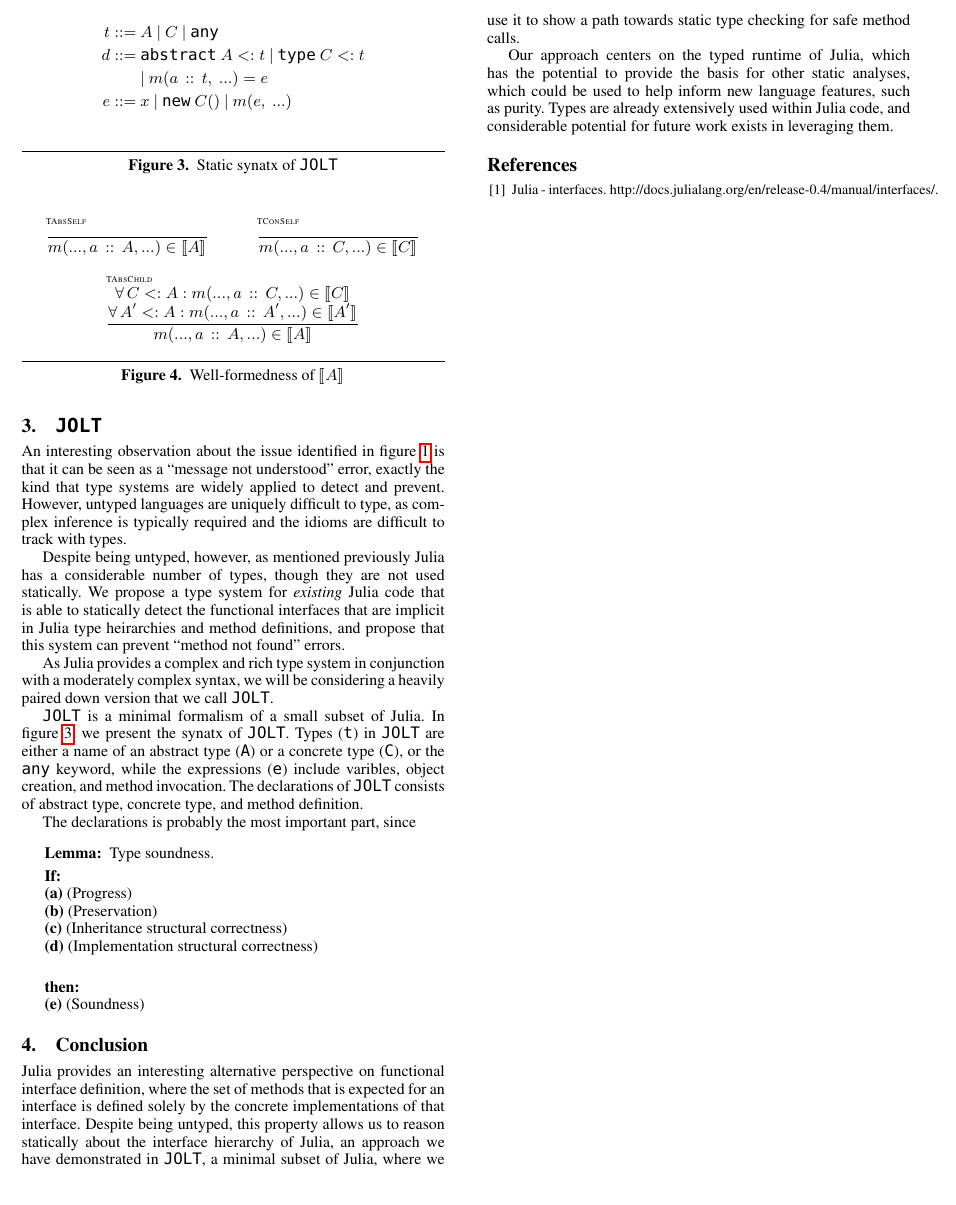
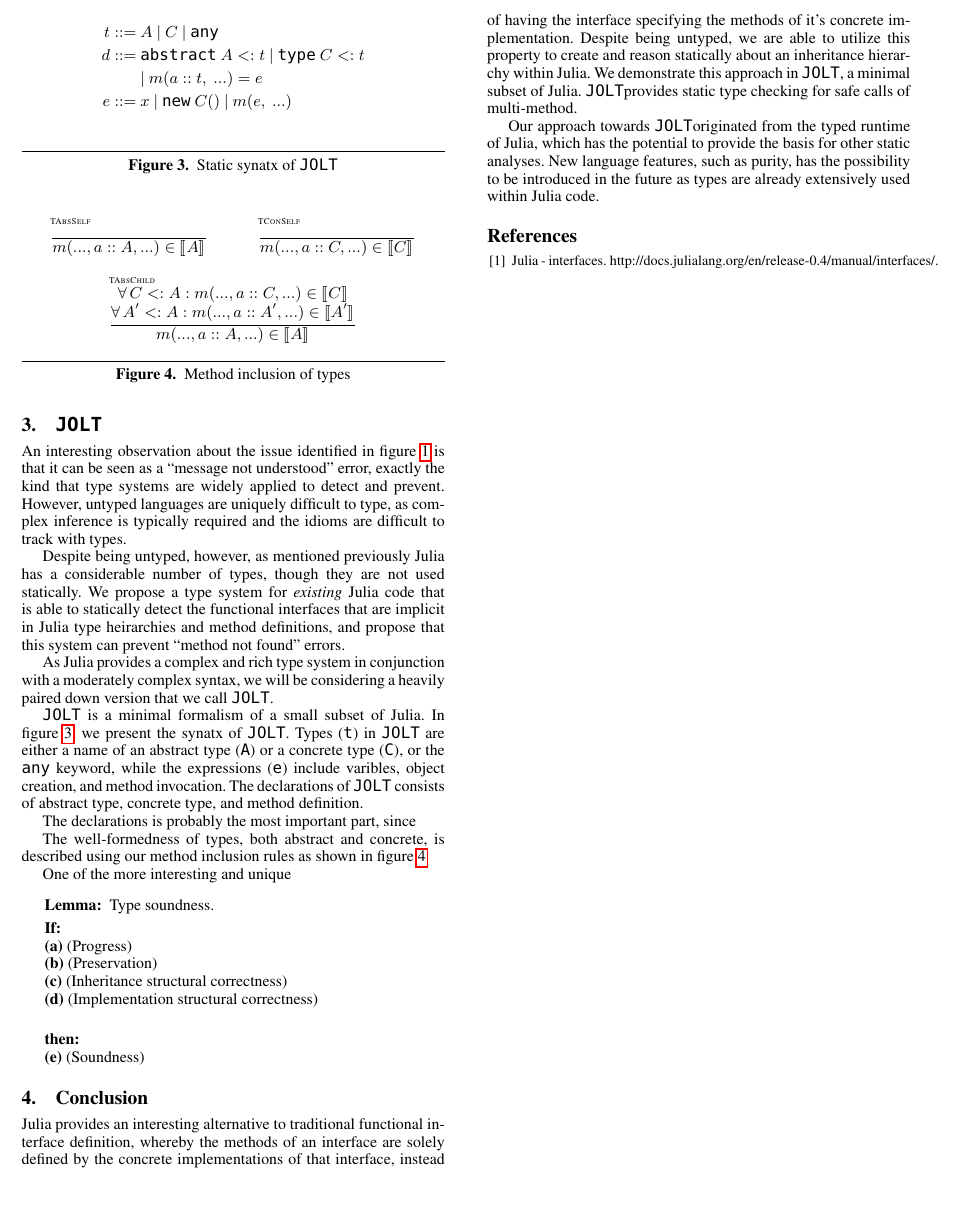
Before and after one commit to BenChung/JuliaFormalismNOOL2016, a LaTeX paper (main.tex): part of page 2 of 2, cut at the place of the change. Compiled offline with pdfLaTeX; a missing font is replaced by an installed copy or a similar font.

Commit message:
editted abstract and conclusion

```diff
--- a/main.tex
+++ b/main.tex
@@ -40,7 +40,7 @@
 
 \newcommand{\OK}[1]{#1\;\text{OK}}
 \newcommand{\abstype}[2]{\xt{abstract}~#1 <: #2}
-\newcommand{\oftype}[2]{#1\,::\,#2}
+\newcommand{\oftype}[2]{#1::#2}
 \newcommand{\m}[2]{{#1}(#2)}
 \newcommand{\contype}[2]{\xt{type}~#1 <: #2}
 \newcommand{\any}{\xt{any}}
@@ -210,13 +209,17 @@ The declarations is probably the most important part, since
 \inferrule*[lab={\tiny TAbsChild}]{
 	\forall\,C <: A: \m{m}{\ldots, \oftype{a}{C}, \ldots} \in \usable{C}\\
 	\forall\,A' <: A: \m{m}{\ldots, \oftype{a}{A'}, \ldots} \in \usable{A'}}
-{ \m{m}{\ldots, \oftype{a}{A}, \ldots} \in \usable{A} }
+{ \m{m}{\ldots,\oftype{a}{A}, \ldots} \in \usable{A} }
 
 \end{mathpar}
-\caption{Well-formedness of $\usable{A}$}
+\caption{Method inclusion of types}
+\label{fm:methInc}
 \end{figure}
 
+The well-formedness of types, both abstract and concrete, is described using our method inclusion rules as shown in
+figure~\ref{fm:methInc}
 
+One of the more interesting and unique
 
 \begin{quote}{\bf Lemma: } Type soundness.
 
@@ -232,18 +235,17 @@ The declarations is probably the most important part, since
 
 \section{Conclusion}
 
-Julia provides an interesting alternative perspective on functional interface
-definition, where the set of methods that is expected for an interface is
-defined solely by the concrete implementations of that interface. Despite being
-untyped, this property allows us to reason statically about the interface
-hierarchy of Julia, an approach we have demonstrated in \jolt, a minimal subset
-of Julia, where we use it to show a path towards static type checking for safe
-method calls.
+Julia provides an interesting alternative to traditional functional interface
+definition, whereby the methods of an interface are solely defined by
+the concrete implementations of that interface, instead of having the interface specifying
+the methods of it's concrete implementation. Despite being
+untyped, we are able to utilize this property to create and reason statically about an inheritance
+hierarchy within Julia. We demonstrate this approach in \jolt, a minimal subset
+of Julia. \jolt provides static type checking for safe calls of multi-method.
 
-Our approach centers on the typed runtime of Julia, which has the potential to
-provide the basis for other static analyses, which could be used to help inform
-new language features, such as purity. Types are already extensively used within
-Julia code, and considerable potential for future work exists in leveraging them.
+Our approach towards \jolt originated from the typed runtime of Julia, which has the potential to
+provide the basis for other static analyses. New language features, such as purity, has the possibility
+to be introduced in the future as types are already extensively used within Julia code.
 
 \bibliographystyle{plain}
 \bibliography{main}
```
Also changed, not shown: main.tex (13 more changed lines).
